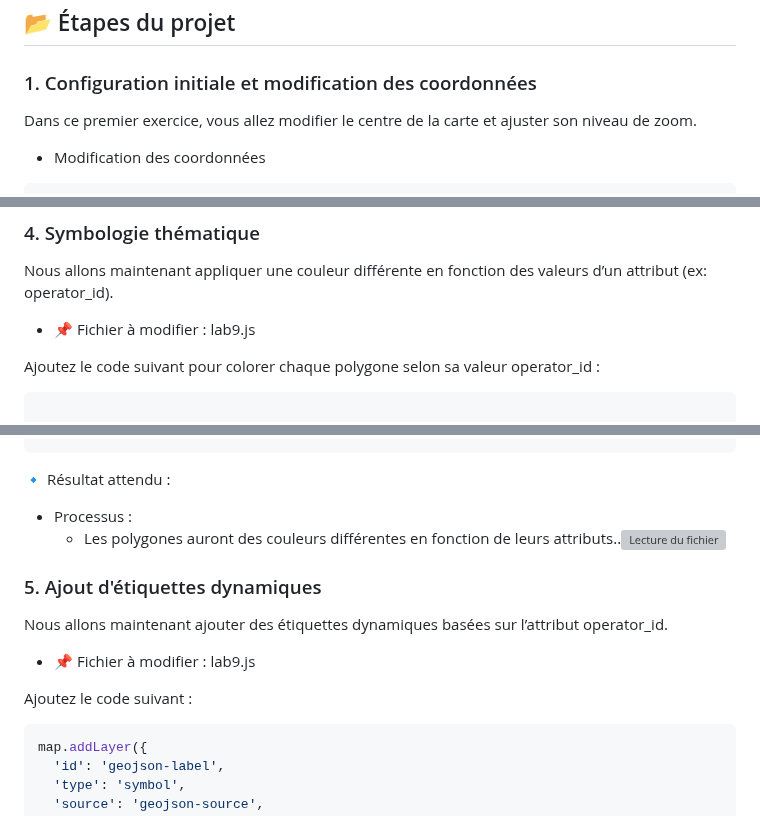
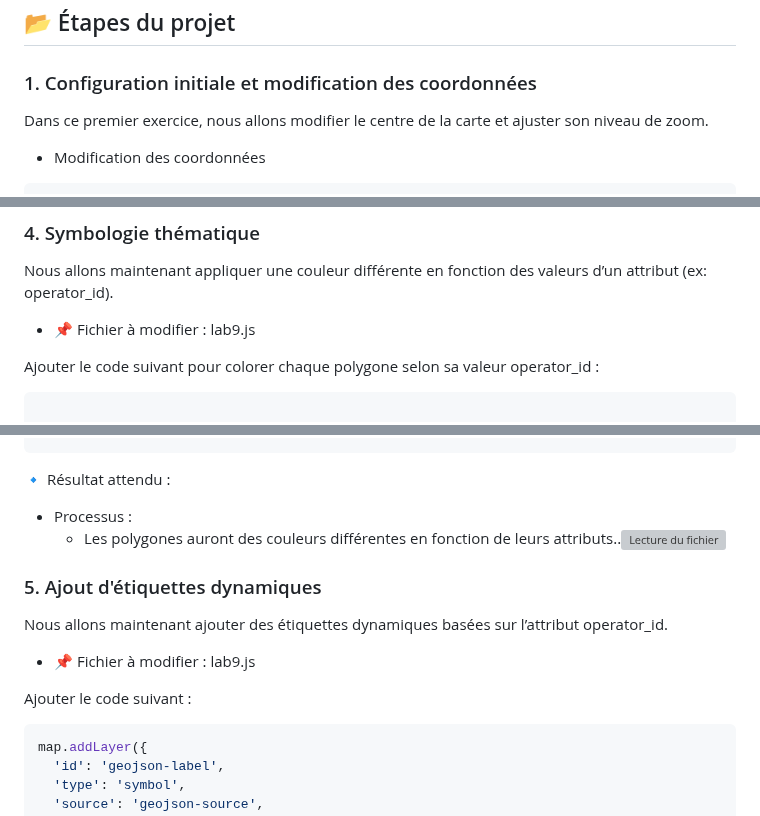
Before and after one commit to ibrahimakhalil2701/geo7630h25, a Markdown page: LABORATOIRE_GEO7630/Semaine_9/README.md, 3 parts joined by grey strips. Drawn GitHub-style; grey boxes are pictures that could not be loaded.

````diff
--- a/LABORATOIRE_GEO7630/Semaine_9/README.md
+++ b/LABORATOIRE_GEO7630/Semaine_9/README.md
@@ -39,7 +38,7 @@ Ce laboratoire a pour but de vous familiariser avec **MapLibreGL** et le **Webma
 ## 📂 Étapes du projet
 
 ###  1. Configuration initiale et modification des coordonnées
-Dans ce premier exercice, vous allez modifier le centre de la carte et ajuster son niveau de zoom.
+Dans ce premier exercice, nous allons modifier le centre de la carte et ajuster son niveau de zoom.
 - Modification des coordonnées
 
 
@@ -132,7 +131,7 @@ Nous allons maintenant appliquer une couleur différente en fonction des valeurs
 
 - 📌 Fichier à modifier : lab9.js
 
-Ajoutez le code suivant pour colorer chaque polygone selon sa valeur operator_id :
+Ajouter le code suivant pour colorer chaque polygone selon sa valeur operator_id :
 
 ```JavaScript
 
@@ -162,7 +161,7 @@ Nous allons maintenant ajouter des étiquettes dynamiques basées sur l’attrib
 
 - 📌 Fichier à modifier : lab9.js
 
-Ajoutez le code suivant :
+Ajouter le code suivant :
 
 ```JavaScript
 map.addLayer({
````
Also changed, not shown: other parts of LABORATOIRE_GEO7630/Semaine_9/README.md (+22 -18 lines).
